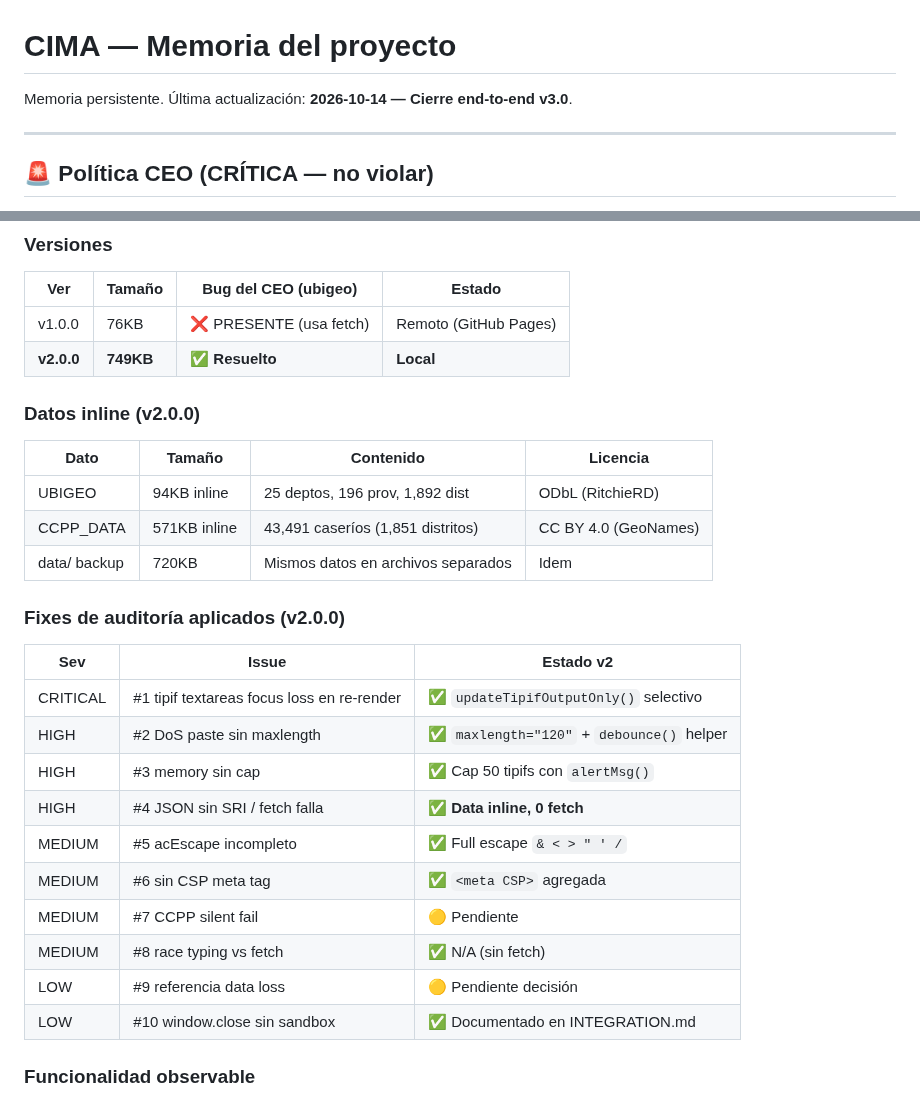
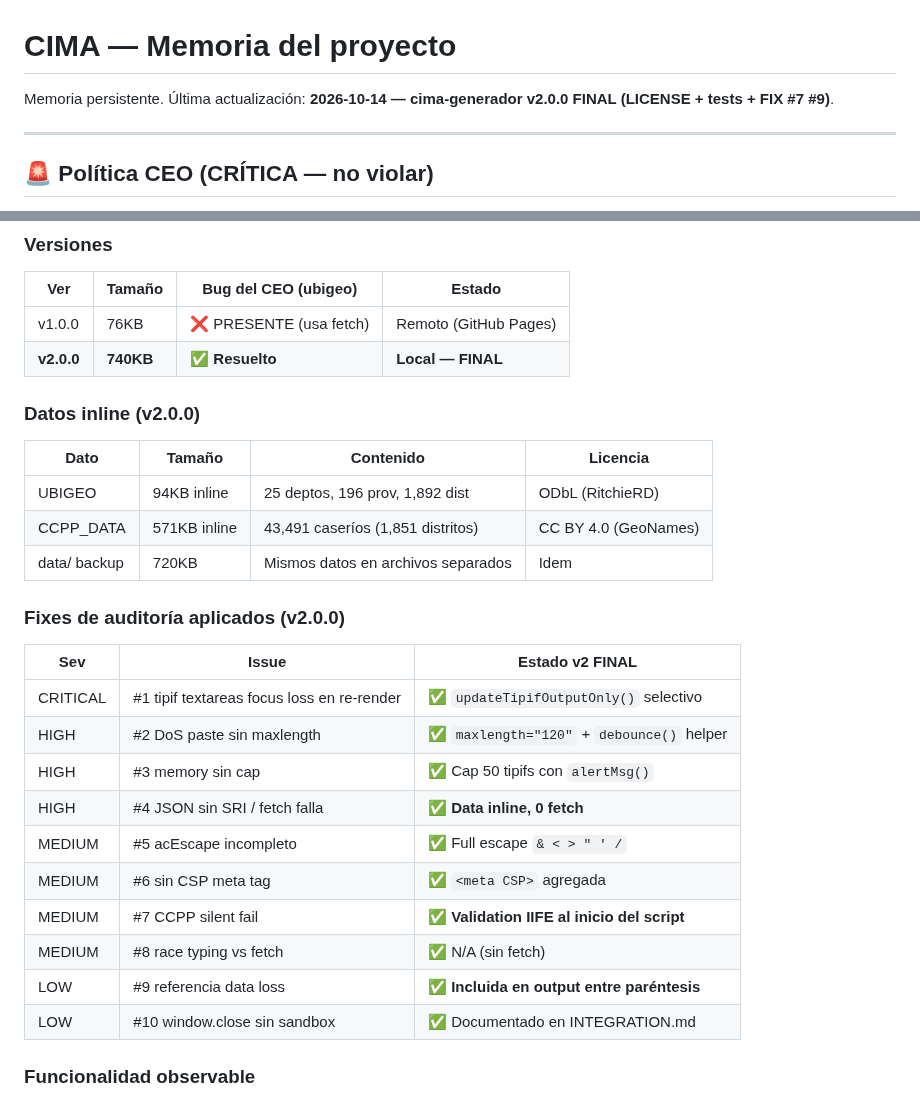
Before and after one commit to Alexander-Salvador/cima-generador, a Markdown page: MEMORY.md, 2 parts joined by grey strips. GitHub-like rendering.

```diff
--- a/MEMORY.md
+++ b/MEMORY.md
@@ -1,6 +1,6 @@
 # CIMA — Memoria del proyecto
 
-Memoria persistente. Última actualización: **2026-10-14 — Cierre end-to-end v3.0**.
+Memoria persistente. Última actualización: **2026-10-14 — cima-generador v2.0.0 FINAL (LICENSE + tests + FIX #7 #9)**.
 
 ---
 
@@ -366,7 +366,7 @@ Agregado `--wrap` flag al comando `style`. Aplicado en FEEDBACK!B4:B15 (AGENTE)
 | Ver | Tamaño | Bug del CEO (ubigeo) | Estado |
 |---|---|---|---|
 | v1.0.0 | 76KB | ❌ PRESENTE (usa fetch) | Remoto (GitHub Pages) |
-| **v2.0.0** | **749KB** | ✅ **Resuelto** | **Local** |
+| **v2.0.0** | **740KB** | ✅ **Resuelto** | **Local — FINAL** |
 
 ### Datos inline (v2.0.0)
 
@@ -378,7 +378,7 @@ Agregado `--wrap` flag al comando `style`. Aplicado en FEEDBACK!B4:B15 (AGENTE)
 
 ### Fixes de auditoría aplicados (v2.0.0)
 
-| Sev | Issue | Estado v2 |
+| Sev | Issue | Estado v2 FINAL |
 |---|---|---|
 | CRITICAL | #1 tipif textareas focus loss en re-render | ✅ `updateTipifOutputOnly()` selectivo |
 | HIGH | #2 DoS paste sin maxlength | ✅ `maxlength="120"` + `debounce()` helper |
@@ -386,9 +386,9 @@ Agregado `--wrap` flag al comando `style`. Aplicado en FEEDBACK!B4:B15 (AGENTE)
 | HIGH | #4 JSON sin SRI / fetch falla | ✅ **Data inline, 0 fetch** |
 | MEDIUM | #5 acEscape incompleto | ✅ Full escape `& < > " ' /` |
 | MEDIUM | #6 sin CSP meta tag | ✅ `<meta CSP>` agregada |
-| MEDIUM | #7 CCPP silent fail | 🟡 Pendiente |
+| MEDIUM | #7 CCPP silent fail | ✅ **Validation IIFE al inicio del script** |
 | MEDIUM | #8 race typing vs fetch | ✅ N/A (sin fetch) |
-| LOW | #9 referencia data loss | 🟡 Pendiente decisión |
+| LOW | #9 referencia data loss | ✅ **Incluida en output entre paréntesis** |
 | LOW | #10 window.close sin sandbox | ✅ Documentado en INTEGRATION.md |
 
 ### Funcionalidad observable
```
Also changed, not shown: other parts of MEMORY.md (+22 -15 lines).
